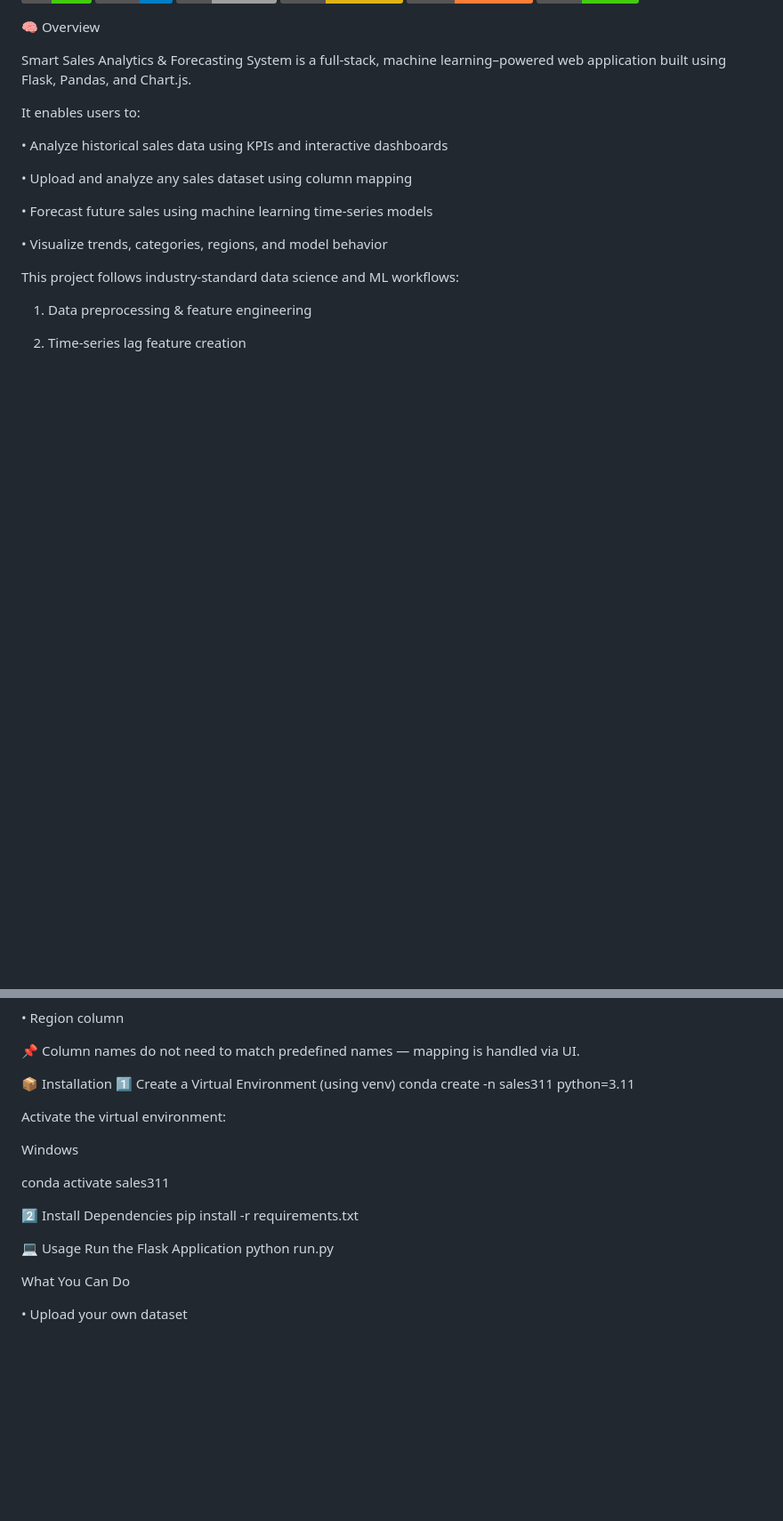
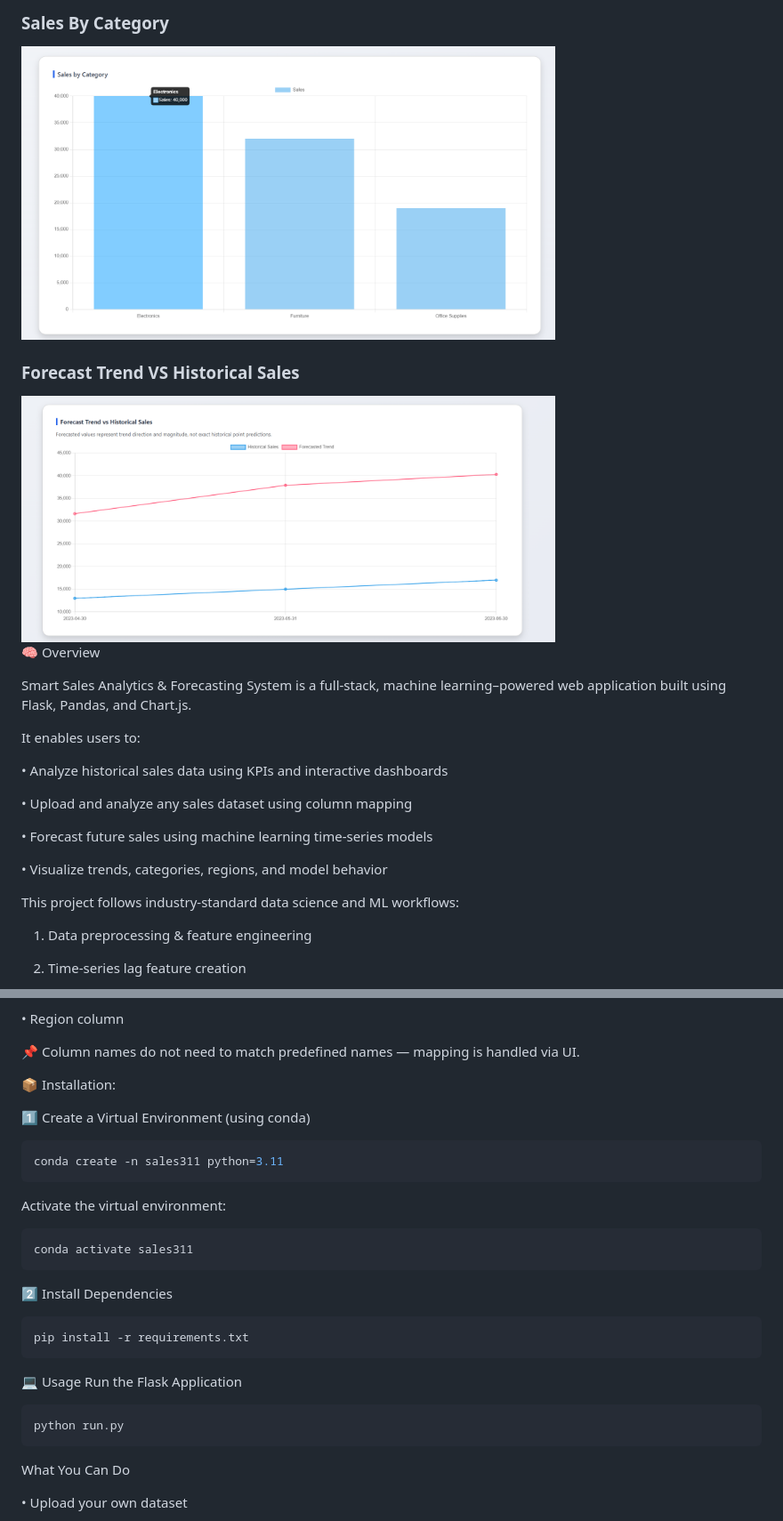
Before and after one commit to adithyaom18/SMART-SALES-ANALYTICS-FORECASTING, a Markdown page: README.md, 2 parts joined by grey strips. Shown: that part at 89% size. GitHub-like rendering; pictures changed too: images/sales.png (added), images/trendline.png (added); badges without logos; blank space fills up the shorter version.

Commit message:
Add updated README.md with badges and screenshots

````diff
--- a/README.md
+++ b/README.md
@@ -9,3 +24,9 @@
+### Sales By Category
+<img src="images/sales.png" alt="Sales By Category" width="600">
+
+### Forecast Trend VS Historical Sales
+<img src="images/trendline.png" alt="Forecast Trend VS Historical Sales" width="600">
+
 
 
 🧠 Overview
@@ -158,23 +179,25 @@ Optional:
 
 📌 Column names do not need to match predefined names — mapping is handled via UI.
 
-📦 Installation
-1️⃣ Create a Virtual Environment (using venv)
+📦 Installation:
+
+1️⃣ Create a Virtual Environment (using conda)
+```bash
 conda create -n sales311 python=3.11
-
-
+```
 Activate the virtual environment:
-
-Windows
-
+```bash
 conda activate sales311
-
+```
 2️⃣ Install Dependencies
+```bash
 pip install -r requirements.txt
-
+```
 💻 Usage
 Run the Flask Application
+```bash
 python run.py
+```
 
 What You Can Do
 
````
Also changed, not shown: other parts of README.md (+16 -1 lines), images/columnmapping.png (added), images/dashboard.png (added), images/index.png (added), images/visual.png (added).
